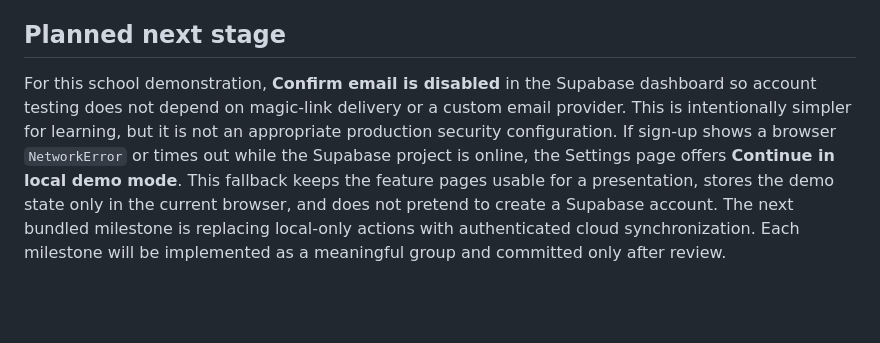
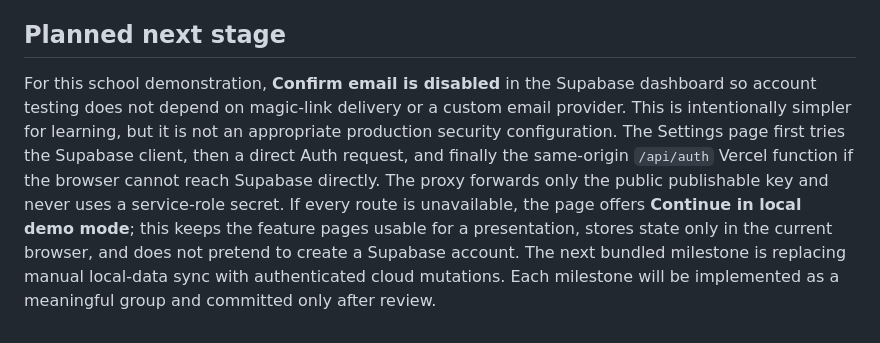
Before and after one commit to KaiForSure101/campus-companion, a Markdown page: README.md, the part around the change. GitHub-like rendering; blank space fills up the shorter version.

Commit message:
Make Supabase auth reachable through proxy

```diff
--- a/README.md
+++ b/README.md
@@ -60,4 +60,4 @@ Every page imports the same `styles.css`, so visual changes remain consistent. T
 
 ## Planned next stage
 
-For this school demonstration, **Confirm email is disabled** in the Supabase dashboard so account testing does not depend on magic-link delivery or a custom email provider. This is intentionally simpler for learning, but it is not an appropriate production security configuration. If sign-up shows a browser `NetworkError` or times out while the Supabase project is online, the Settings page offers **Continue in local demo mode**. This fallback keeps the feature pages usable for a presentation, stores the demo state only in the current browser, and does not pretend to create a Supabase account. The next bundled milestone is replacing local-only actions with authenticated cloud synchronization. Each milestone will be implemented as a meaningful group and committed only after review.
+For this school demonstration, **Confirm email is disabled** in the Supabase dashboard so account testing does not depend on magic-link delivery or a custom email provider. This is intentionally simpler for learning, but it is not an appropriate production security configuration. The Settings page first tries the Supabase client, then a direct Auth request, and finally the same-origin `/api/auth` Vercel function if the browser cannot reach Supabase directly. The proxy forwards only the public publishable key and never uses a service-role secret. If every route is unavailable, the page offers **Continue in local demo mode**; this keeps the feature pages usable for a presentation, stores state only in the current browser, and does not pretend to create a Supabase account. The next bundled milestone is replacing manual local-data sync with authenticated cloud mutations. Each milestone will be implemented as a meaningful group and committed only after review.
```
